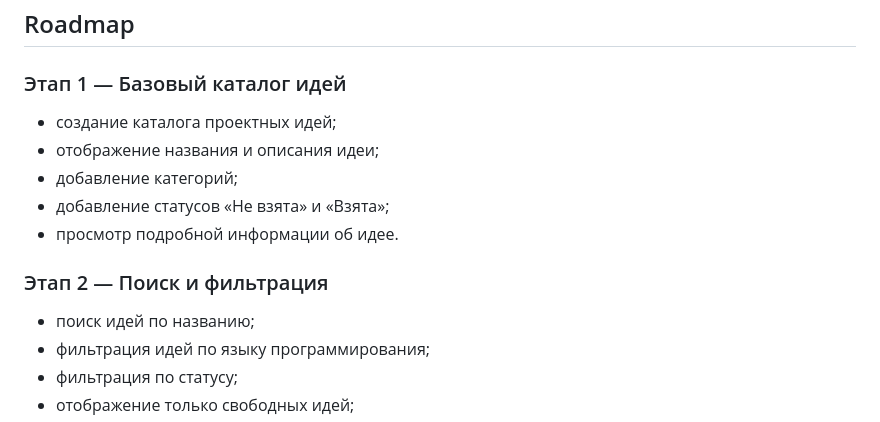
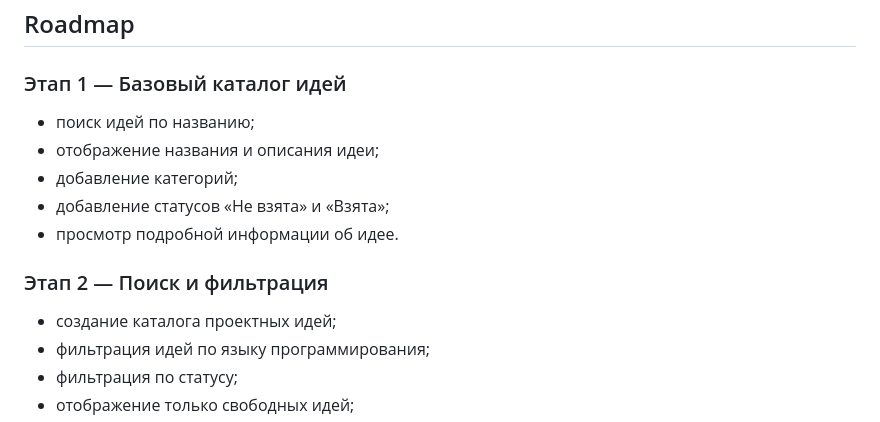
Before and after one commit to Rithmer/idea-hub, a Markdown page: README.md, the part around the change. GitHub-like rendering.

Commit message:
Edit roadmap on stage 1

```diff
--- a/README.md
+++ b/README.md
@@ -166,7 +166,7 @@ Idea-hub ориентирован на:
 
 ### Этап 1 — Базовый каталог идей
 
-* создание каталога проектных идей;
+* поиск идей по названию;
 * отображение названия и описания идеи;
 * добавление категорий;
 * добавление статусов «Не взята» и «Взята»;
@@ -174,7 +174,7 @@ Idea-hub ориентирован на:
 
 ### Этап 2 — Поиск и фильтрация
 
-* поиск идей по названию;
+* создание каталога проектных идей;
 * фильтрация идей по языку программирования;
 * фильтрация по статусу;
 * отображение только свободных идей;
```
